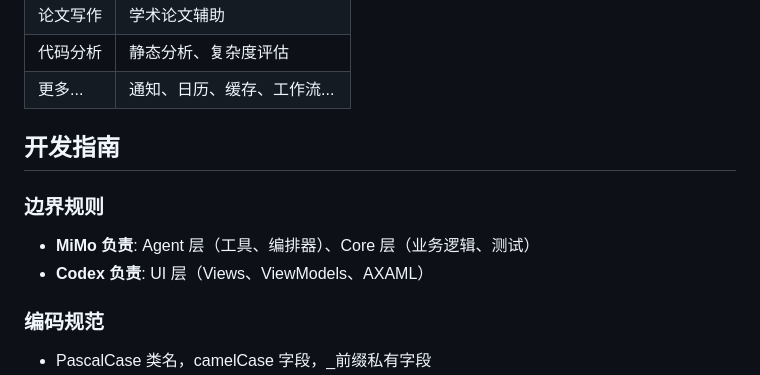
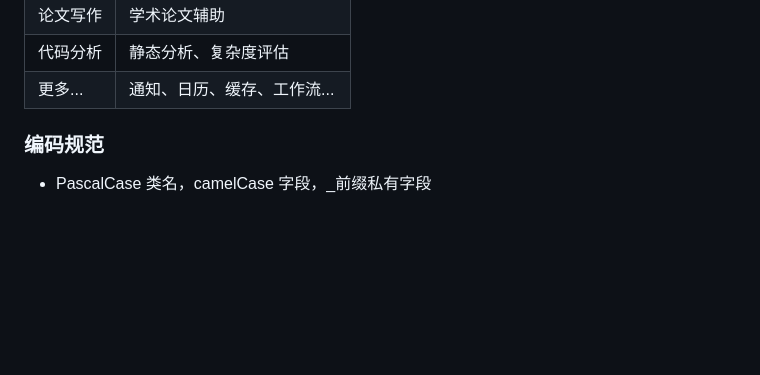
Before and after one commit to linjingxu953-maker/xunyan01, a Markdown page: README.md, the part around the change. Rendered like a GitHub page; blank space fills up the shorter version.

Commit message:
Remove development guidelines from README
Removed development guidelines and boundary rules section from README.

```diff
--- a/README.md
+++ b/README.md
@@ -88,11 +88,7 @@ powershell -ExecutionPolicy Bypass -File scripts/run-full-tests-safe.ps1
 | 代码分析 | 静态分析、复杂度评估 |
 | 更多... | 通知、日历、缓存、工作流... |
 
-## 开发指南
 
-### 边界规则
-- **MiMo 负责**: Agent 层（工具、编排器）、Core 层（业务逻辑、测试）
-- **Codex 负责**: UI 层（Views、ViewModels、AXAML）
 
 ### 编码规范
 - PascalCase 类名，camelCase 字段，_前缀私有字段
```
